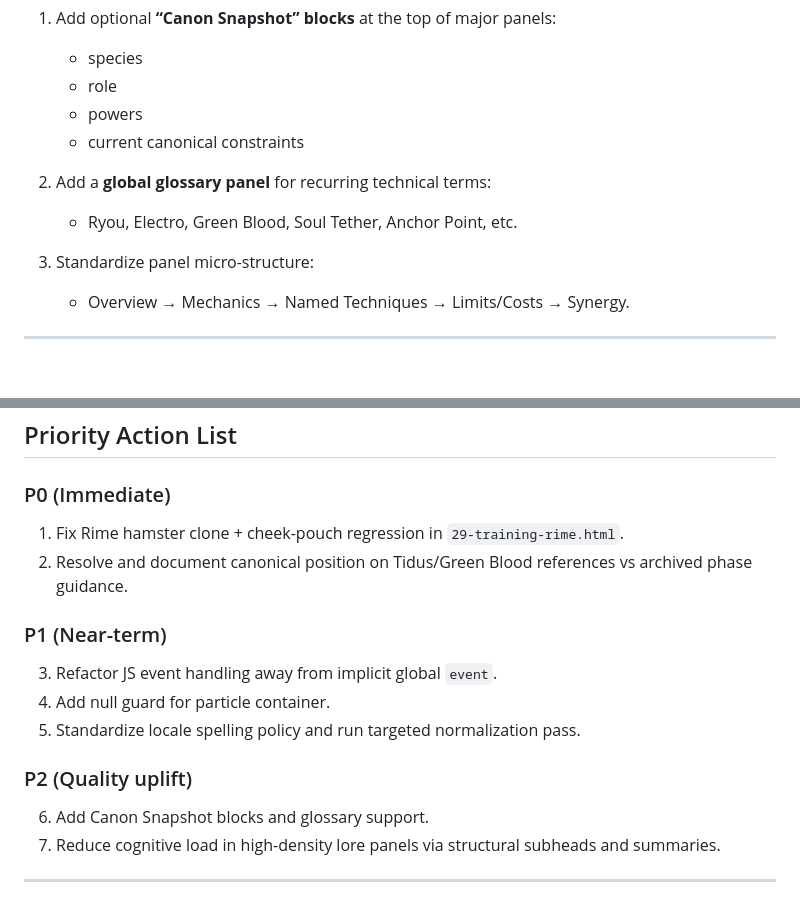
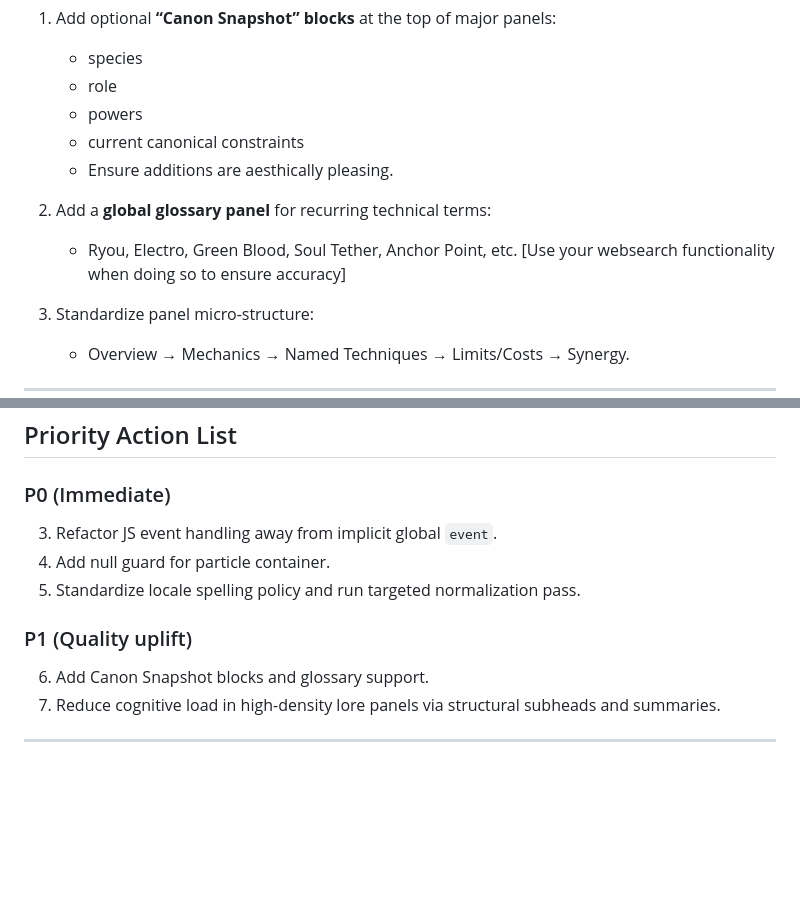
Before and after one commit to arjoon0202/The-Living-Codex, a Markdown page: AUDIT_2.0.md, 2 parts joined by grey strips. Rendered like a GitHub page; blank space fills up the shorter version.

```diff
--- a/AUDIT_2.0.md
+++ b/AUDIT_2.0.md
@@ -143,9 +143,10 @@ Fragments and emphatic punctuation are stylistically intentional and generally e
    - role
    - powers
    - current canonical constraints
+   - Ensure additions are aesthically pleasing.
 
 2. Add a **global glossary panel** for recurring technical terms:
-   - Ryou, Electro, Green Blood, Soul Tether, Anchor Point, etc.
+   - Ryou, Electro, Green Blood, Soul Tether, Anchor Point, etc. [Use your websearch functionality when doing so to ensure accuracy]
 
 3. Standardize panel micro-structure:
    - Overview → Mechanics → Named Techniques → Limits/Costs → Synergy.
@@ -220,16 +221,11 @@ Current switch functions are repetitive and hard to maintain.
 
 ### P0 (Immediate)
 
-1. Fix Rime hamster clone + cheek-pouch regression in `29-training-rime.html`.
-2. Resolve and document canonical position on Tidus/Green Blood references vs archived phase guidance.
-
-### P1 (Near-term)
-
 3. Refactor JS event handling away from implicit global `event`.
 4. Add null guard for particle container.
 5. Standardize locale spelling policy and run targeted normalization pass.
 
-### P2 (Quality uplift)
+### P1 (Quality uplift)
 
 6. Add Canon Snapshot blocks and glossary support.
 7. Reduce cognitive load in high-density lore panels via structural subheads and summaries.
```
